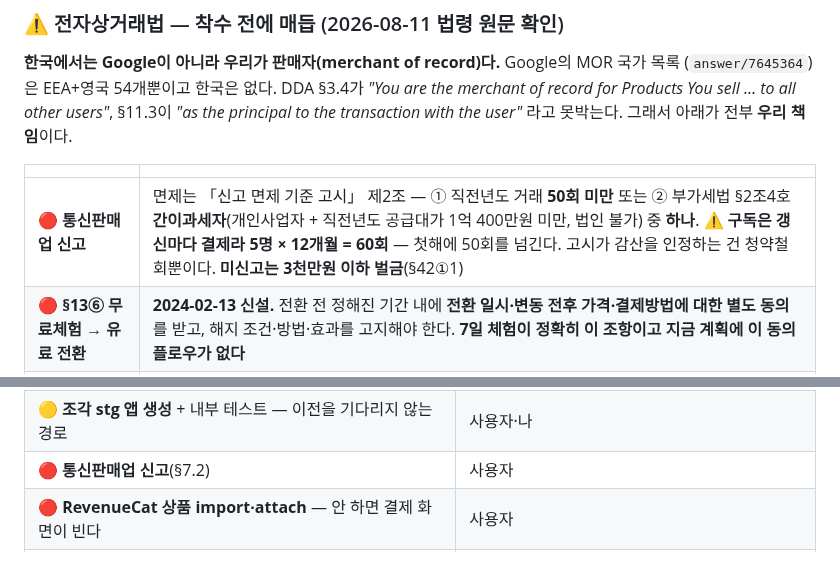
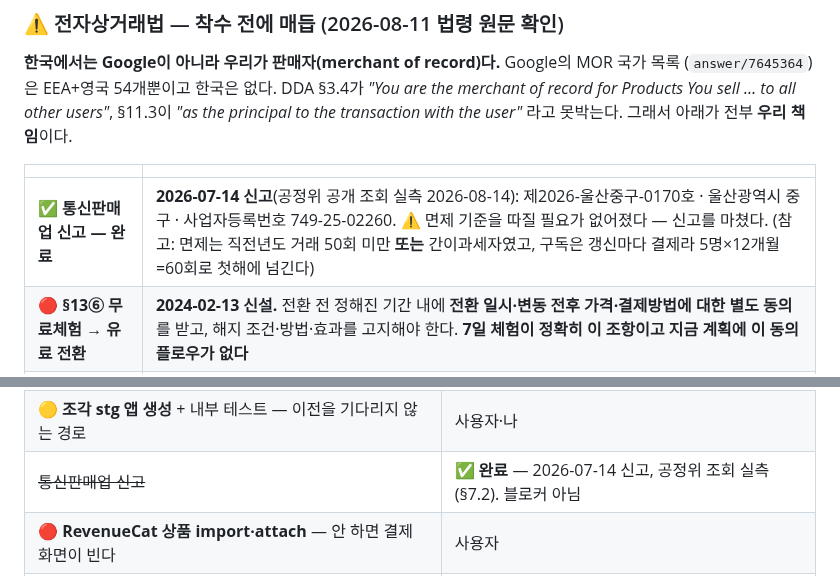
Before and after one commit to sonwheesung/diary, a Markdown page: CLAUDE.md, 2 parts joined by grey strips. GitHub-like rendering.

```diff
--- a/CLAUDE.md
+++ b/CLAUDE.md
@@ -620,7 +620,7 @@ transaction with the user"* 라고 못박는다. 그래서 아래가 전부 **
 
 | | |
 |---|---|
-| 🔴 **통신판매업 신고** | 면제는 「신고 면제 기준 고시」 제2조 — ① 직전년도 거래 **50회 미만** 또는 ② 부가세법 §2조4호 **간이과세자**(개인사업자 + 직전년도 공급대가 1억 400만원 미만, 법인 불가) 중 **하나**. ⚠ **구독은 갱신마다 결제라 5명 × 12개월 = 60회** — 첫해에 50회를 넘긴다. 고시가 감산을 인정하는 건 청약철회뿐이다. **미신고는 3천만원 이하 벌금**(§42①1) |
+| ✅ **통신판매업 신고 — 완료** | **2026-07-14 신고**(공정위 공개 조회 실측 2026-08-14): 제2026-울산중구-0170호 · 울산광역시 중구 · 사업자등록번호 749-25-02260. ⚠ 면제 기준을 따질 필요가 없어졌다 — 신고를 마쳤다. (참고: 면제는 직전년도 거래 50회 미만 **또는** 간이과세자였고, 구독은 갱신마다 결제라 5명×12개월=60회로 첫해에 넘긴다) |
 | 🔴 **§13⑥ 무료체험 → 유료 전환** | **2024-02-13 신설.** 전환 전 정해진 기간 내에 **전환 일시·변동 전후 가격·결제방법에 대한 별도 동의**를 받고, 해지 조건·방법·효과를 고지해야 한다. **7일 체험이 정확히 이 조항이고 지금 계획에 이 동의 플로우가 없다** |
 | 🔴 **§17⑥ 단서 — 청약철회 제한** | 디지털콘텐츠는 *"표시 **와 함께** 시험 사용 상품 제공"* 이다 — **둘 다** 해야 한다(다른 재화는 택일). 안 하면 §17②5에 해당해도 **청약철회가 그대로 인정**된다. ✅ **7일 무료 체험이 시행령 §21조의2 2호("한시적 이용의 허용")를 그대로 충족한다** — 체험은 마케팅이 아니라 **법적 자산**이다. 없애면 청약철회 제한 근거를 잃는다 |
 | 🟡 **§13① 표시 6종** | 상호 · 대표자 성명 · 주소 · 전화번호 · 전자우편주소 · **신고번호 + 신고받은 기관 이름**. ⚠ 사업자등록번호는 §13이 아니라 §10과 Play 요구사항이다(Play Console 계정 세부정보 → 한국 사용자에게만 노출) |
@@ -994,7 +994,7 @@ MVP를 이 범위로 내려면 **common_server 쪽 작업이 먼저** 끝나야
 |---|---|
 | 🟡 Play **앱 이전** 최종 승인 · **결제 수단 확인**(은행 입금) — 진행 중 | 사용자 |
 | 🟡 **조각 stg 앱 생성** + 내부 테스트 — 이전을 기다리지 않는 경로 | 사용자·나 |
-| 🔴 **통신판매업 신고**(§7.2) | 사용자 |
+| ~~통신판매업 신고~~ | ✅ **완료** — 2026-07-14 신고, 공정위 조회 실측(§7.2). 블로커 아님 |
 | 🔴 **RevenueCat 상품 import·attach** — 안 하면 결제 화면이 빈다 | 사용자 |
 | 🔴 **AI 사업자 연락처**(§28-8② 3호) — `features/ai/vendor.ts` | 사용자 |
 | 🔴 데이터 보안 **`User IDs` 미선언** — 과소 선언(아래) | 백업 릴리스에 묶는다(2026-08-12 사용자 결정) |
```
Also changed, not shown: docs/MONETIZATION_SYSTEM.md (+37 -2 lines).
